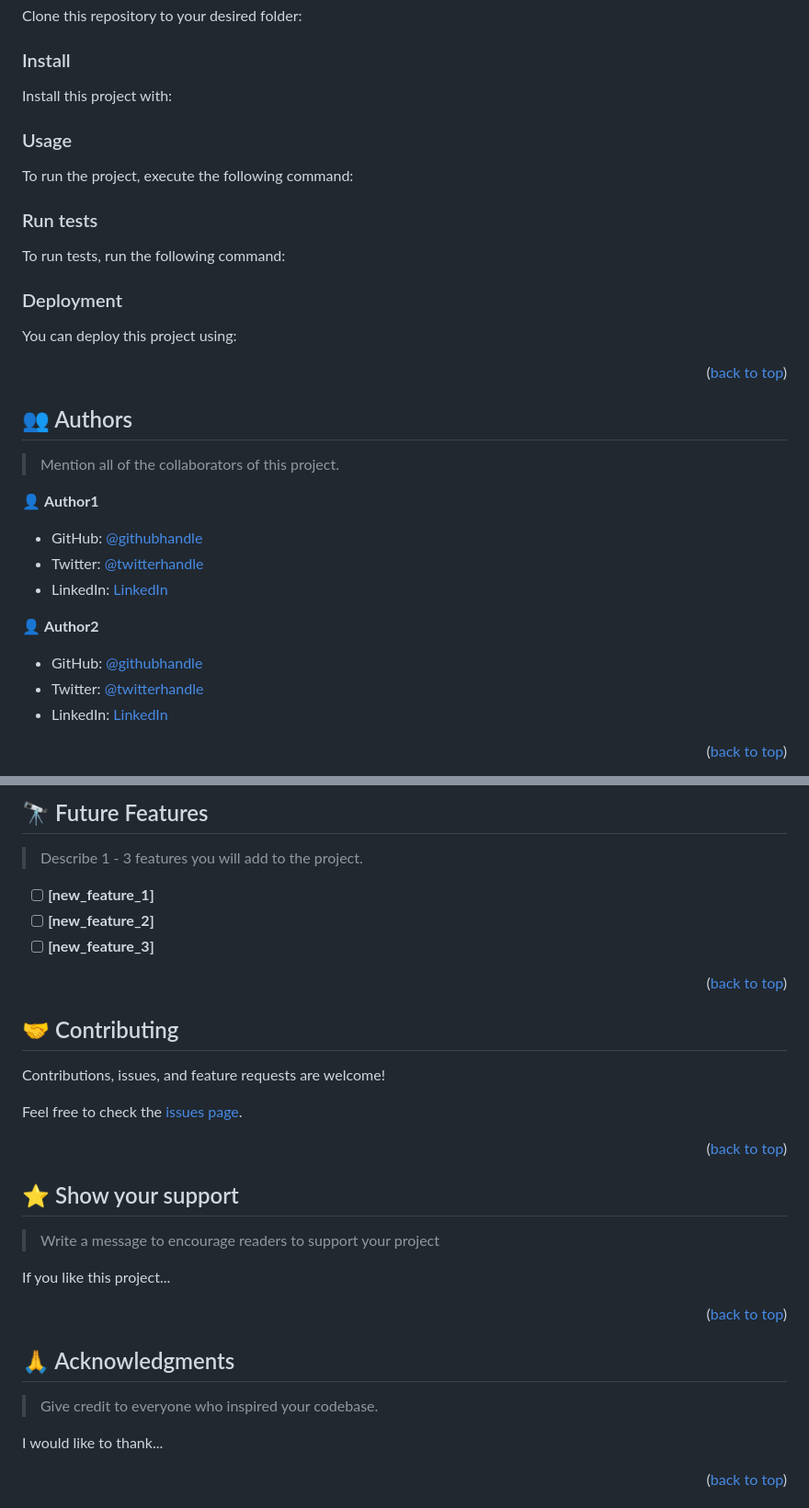
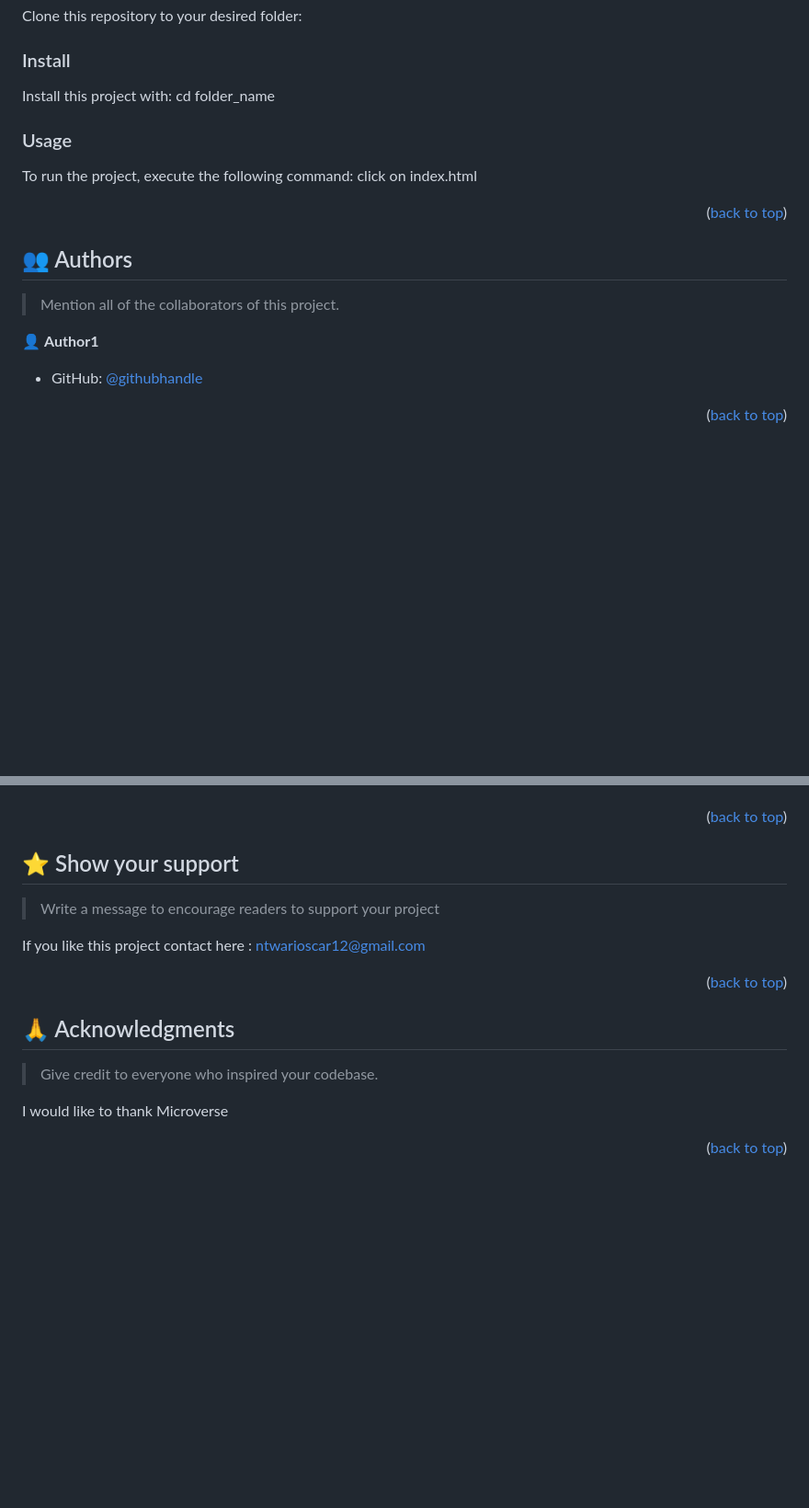
Before and after one commit to byiringiroscar/portofolio_microverse_official, a Markdown page: README.md, 2 parts joined by grey strips. Shown: that part at 92% size. Drawn GitHub-style; blank space fills up the shorter version.

````diff
--- a/README.md
+++ b/README.md
@@ -150,7 +95,7 @@ Example commands:
 
 ### Install
 
-Install this project with:
+Install this project with: cd folder_name
 
 <!--
 Example command:
@@ -163,7 +108,7 @@ Example command:
 
 ### Usage
 
-To run the project, execute the following command:
+To run the project, execute the following command: click on index.html
 
 <!--
 Example command:
@@ -173,9 +118,6 @@ Example command:
 ```
 --->
 
-### Run tests
-
-To run tests, run the following command:
 
 <!--
 Example command:
@@ -185,9 +127,7 @@ Example command:
 ```
 --->
 
-### Deployment
 
-You can deploy this project using:
 
 <!--
 Example:
@@ -207,15 +147,8 @@ Example:
 
 👤 **Author1**
 
-- GitHub: [@githubhandle](https://github.com/githubhandle)
-- Twitter: [@twitterhandle](https://twitter.com/twitterhandle)
-- LinkedIn: [LinkedIn](https://linkedin.com/in/linkedinhandle)
+- GitHub: [@githubhandle](https://github.com/byiringiroscar)
 
-👤 **Author2**
-
-- GitHub: [@githubhandle](https://github.com/githubhandle)
-- Twitter: [@twitterhandle](https://twitter.com/twitterhandle)
-- LinkedIn: [LinkedIn](https://linkedin.com/in/linkedinhandle)
 
 <p align="right">(<a href="#readme-top">back to top</a>)</p>
 
@@ -223,21 +155,4 @@ Example:
 
-## 🔭 Future Features <a name="future-features"></a>
-
-> Describe 1 - 3 features you will add to the project.
-
-- [ ] **[new_feature_1]**
-- [ ] **[new_feature_2]**
-- [ ] **[new_feature_3]**
-
-<p align="right">(<a href="#readme-top">back to top</a>)</p>
-
-<!-- CONTRIBUTING -->
-
-## 🤝 Contributing <a name="contributing"></a>
-
-Contributions, issues, and feature requests are welcome!
-
-Feel free to check the [issues page](../../issues/).
 
 <p align="right">(<a href="#readme-top">back to top</a>)</p>
 
@@ -247,7 +162,7 @@ Feel free to check the [issues page](../../issues/).
 
 > Write a message to encourage readers to support your project
 
-If you like this project...
+If you like this project contact here : ntwarioscar12@gmail.com
 
 <p align="right">(<a href="#readme-top">back to top</a>)</p>
 
@@ -257,7 +172,7 @@ If you like this project...
 
 > Give credit to everyone who inspired your codebase.
 
-I would like to thank...
+I would like to thank Microverse
 
 <p align="right">(<a href="#readme-top">back to top</a>)</p>
 
````
Also changed, not shown: other parts of README.md (+4 -74 lines).
